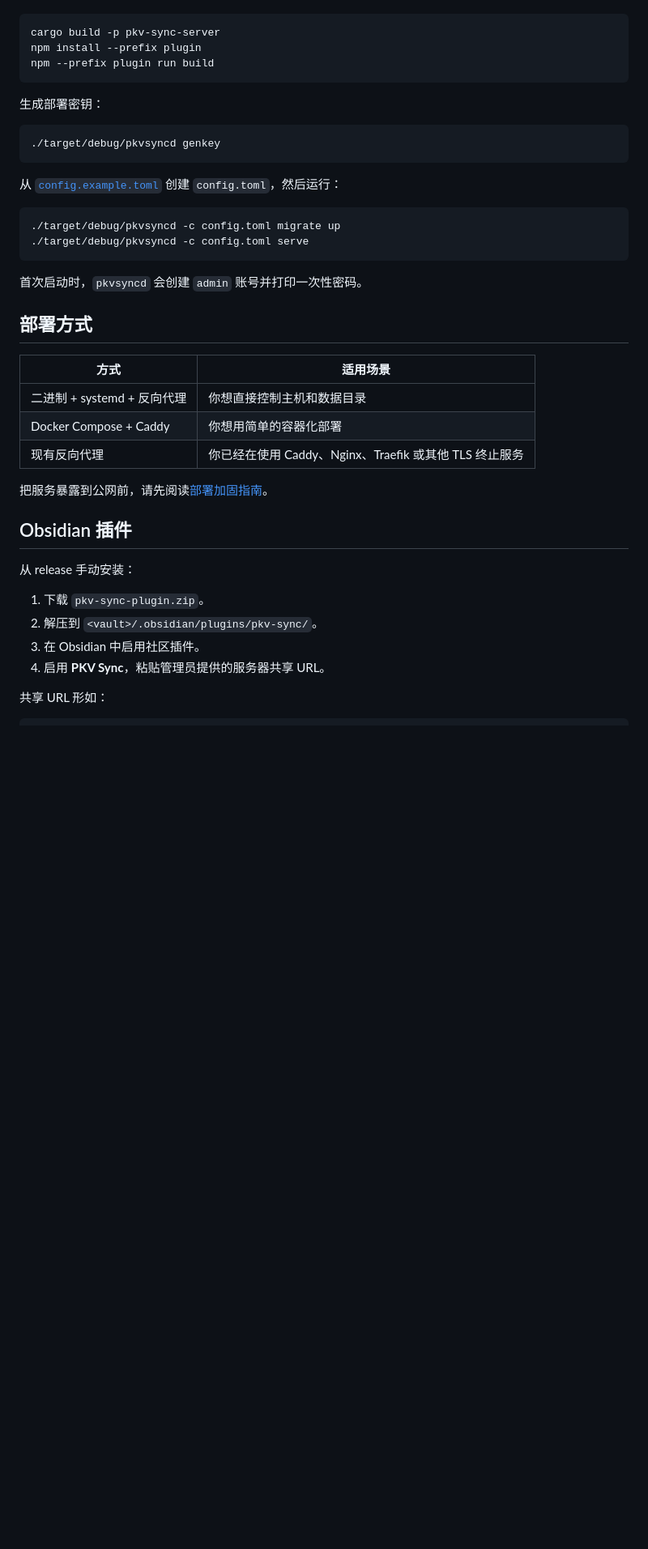
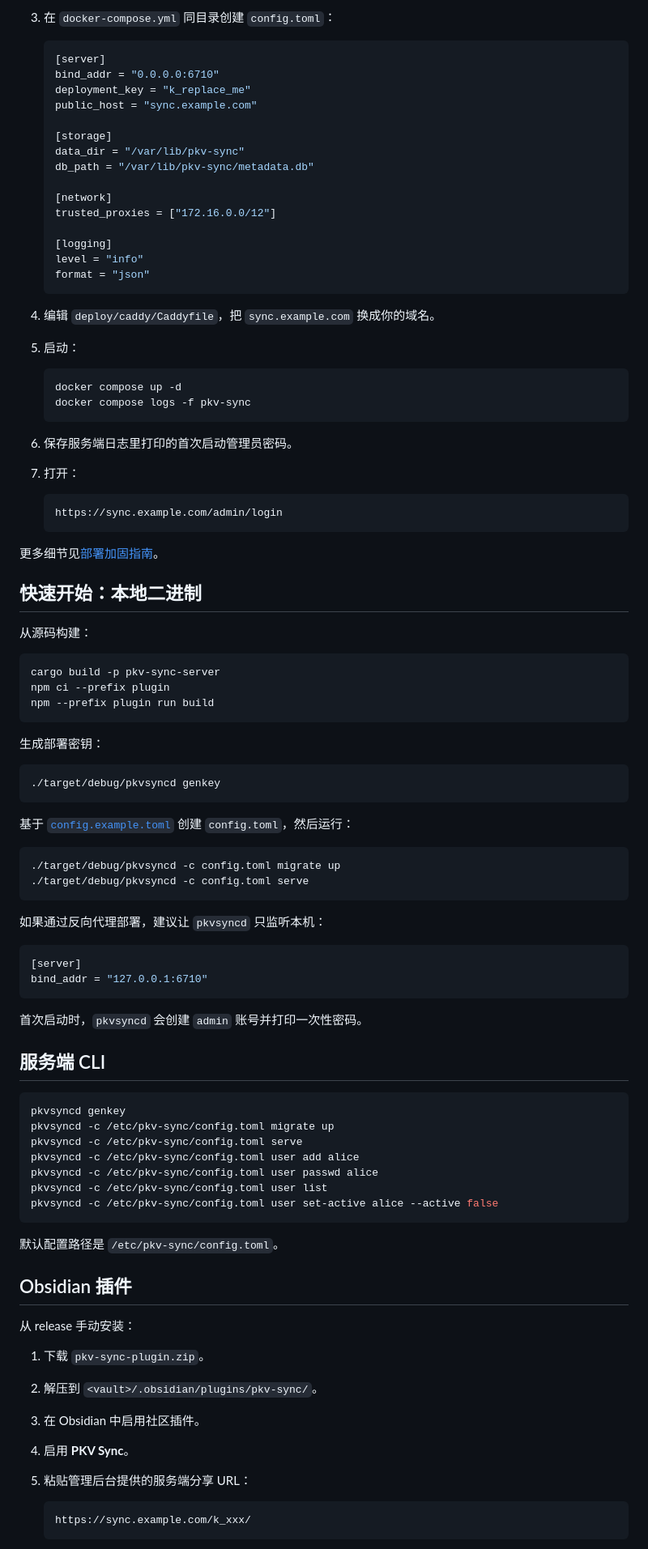
Before and after one commit to CyberKurry/pkv-sync, a Markdown page: README.zh-CN.md, the part around one of its changes. Shown at 81% size. Rendered like a GitHub page; blank space fills up the shorter version.

````diff
--- a/README.zh-CN.md
+++ b/README.zh-CN.md
@@ -41,7 +77,49 @@ PKV Sync 是一套小型自托管 Obsidian 同步栈：
+3. 在 `docker-compose.yml` 同目录创建 `config.toml`：
+
+   ```toml
+   [server]
+   bind_addr = "0.0.0.0:6710"
+   deployment_key = "k_replace_me"
+   public_host = "sync.example.com"
+
+   [storage]
+   data_dir = "/var/lib/pkv-sync"
+   db_path = "/var/lib/pkv-sync/metadata.db"
+
+   [network]
+   trusted_proxies = ["172.16.0.0/12"]
+
+   [logging]
+   level = "info"
+   format = "json"
+   ```
+
+4. 编辑 `deploy/caddy/Caddyfile`，把 `sync.example.com` 换成你的域名。
+
+5. 启动：
+
+   ```bash
+   docker compose up -d
+   docker compose logs -f pkv-sync
+   ```
+
+6. 保存服务端日志里打印的首次启动管理员密码。
+
+7. 打开：
+
+   ```text
+   https://sync.example.com/admin/login
+   ```
+
+更多细节见[部署加固指南](./public-docs/deployment-hardening.zh-CN.md)。
+
+## 快速开始：本地二进制
+
+从源码构建：
 
 ```bash
 cargo build -p pkv-sync-server
-npm install --prefix plugin
+npm ci --prefix plugin
 npm --prefix plugin run build
 ```
 
@@ -51,24 +129,35 @@ npm --prefix plugin run build
 ./target/debug/pkvsyncd genkey
 ```
 
-从 [`config.example.toml`](./config.example.toml) 创建 `config.toml`，然后运行：
+基于 [`config.example.toml`](./config.example.toml) 创建 `config.toml`，然后运行：
 
 ```bash
 ./target/debug/pkvsyncd -c config.toml migrate up
 ./target/debug/pkvsyncd -c config.toml serve
 ```
 
+如果通过反向代理部署，建议让 `pkvsyncd` 只监听本机：
+
+```toml
+[server]
+bind_addr = "127.0.0.1:6710"
+```
+
 首次启动时，`pkvsyncd` 会创建 `admin` 账号并打印一次性密码。
 
-## 部署方式
+## 服务端 CLI
 
-| 方式 | 适用场景 |
-| --- | --- |
-| 二进制 + systemd + 反向代理 | 你想直接控制主机和数据目录 |
-| Docker Compose + Caddy | 你想用简单的容器化部署 |
-| 现有反向代理 | 你已经在使用 Caddy、Nginx、Traefik 或其他 TLS 终止服务 |
+```bash
+pkvsyncd genkey
+pkvsyncd -c /etc/pkv-sync/config.toml migrate up
+pkvsyncd -c /etc/pkv-sync/config.toml serve
+pkvsyncd -c /etc/pkv-sync/config.toml user add alice
+pkvsyncd -c /etc/pkv-sync/config.toml user passwd alice
+pkvsyncd -c /etc/pkv-sync/config.toml user list
+pkvsyncd -c /etc/pkv-sync/config.toml user set-active alice --active false
+```
 
-把服务暴露到公网前，请先阅读[部署加固指南](./public-docs/deployment-hardening.zh-CN.md)。
+默认配置路径是 `/etc/pkv-sync/config.toml`。
 
 ## Obsidian 插件
 
@@ -77,7 +166,10 @@ npm --prefix plugin run build
 1. 下载 `pkv-sync-plugin.zip`。
 2. 解压到 `<vault>/.obsidian/plugins/pkv-sync/`。
 3. 在 Obsidian 中启用社区插件。
-4. 启用 **PKV Sync**，粘贴管理员提供的服务器共享 URL。
+4. 启用 **PKV Sync**。
+5. 粘贴管理后台提供的服务端分享 URL：
 
-共享 URL 形如：
+   ```text
+   https://sync.example.com/k_xxx/
+   ```
 
````
Also changed, not shown: other parts of README.zh-CN.md (+92 -29 lines).
